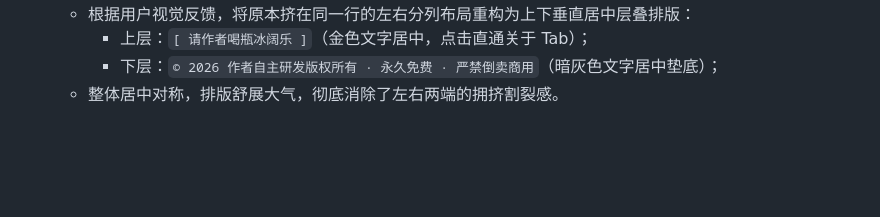
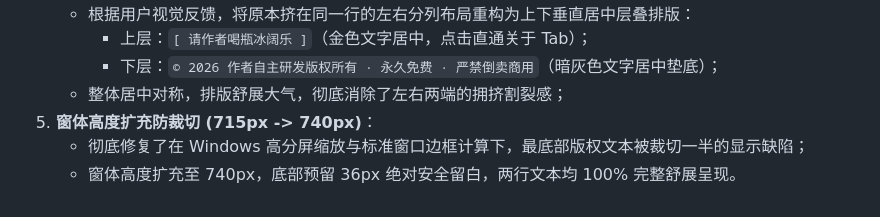
Before and after one commit to MoFenginto/Antigravity-Hans, a Markdown page: PROJECT_NOTES.md, the part around the change. GitHub-like rendering; blank space fills up the shorter version.

Commit message:
docs: document height expansion to 740px

```diff
--- a/PROJECT_NOTES.md
+++ b/PROJECT_NOTES.md
@@ -1653,4 +1653,7 @@
    - 根据用户视觉反馈，将原本挤在同一行的左右分列布局重构为上下垂直居中层叠排版：
      - 上层：`[ 请作者喝瓶冰阔乐 ]`（金色文字居中，点击直通关于 Tab）；
      - 下层：`© 2026 作者自主研发版权所有 · 永久免费 · 严禁倒卖商用`（暗灰色文字居中垫底）；
-   - 整体居中对称，排版舒展大气，彻底消除了左右两端的拥挤割裂感。
+   - 整体居中对称，排版舒展大气，彻底消除了左右两端的拥挤割裂感；
+5. **窗体高度扩充防裁切 (715px -> 740px)**：
+   - 彻底修复了在 Windows 高分屏缩放与标准窗口边框计算下，最底部版权文本被裁切一半的显示缺陷；
+   - 窗体高度扩充至 740px，底部预留 36px 绝对安全留白，两行文本均 100% 完整舒展呈现。
```
